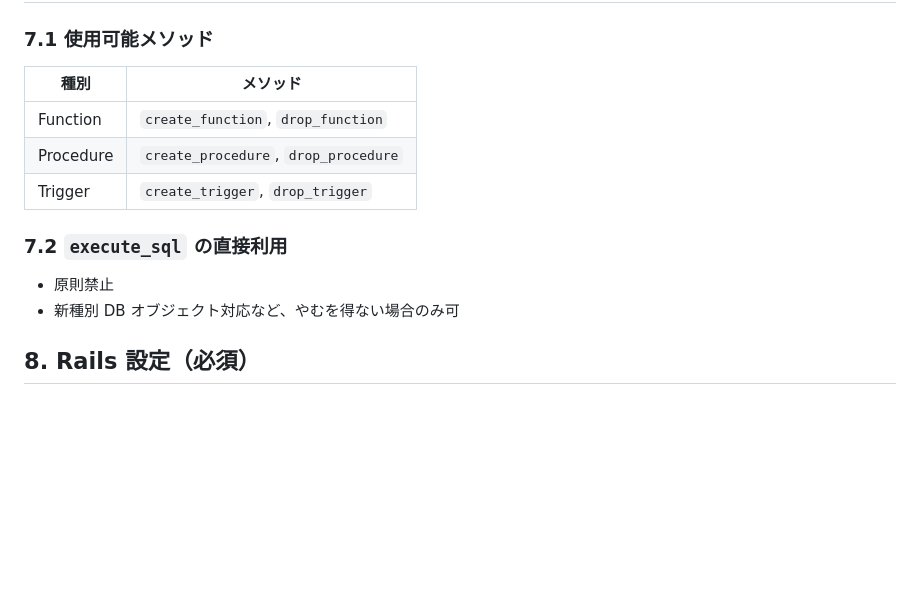
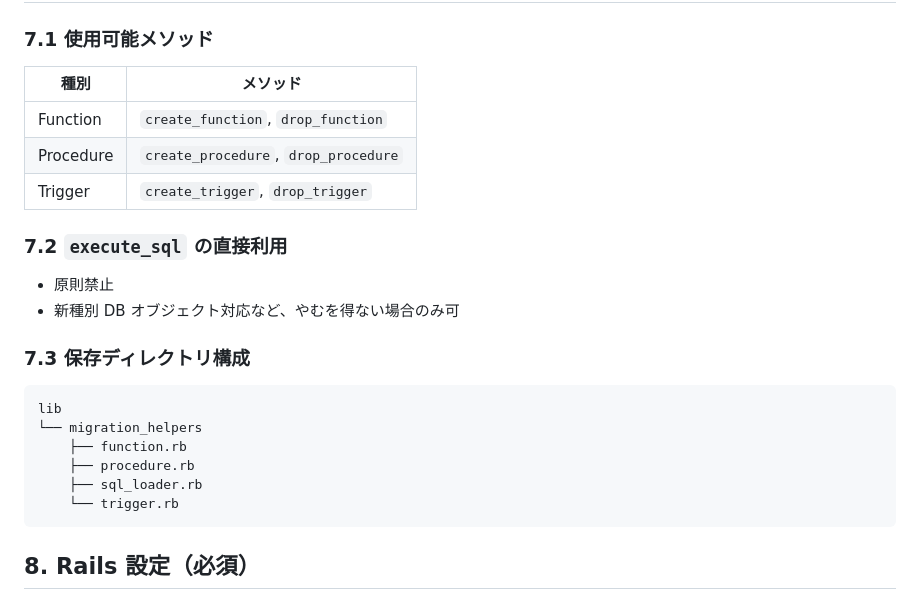
Before and after one commit to zin1969/zentoo, a Markdown page: README.md, the part around the change. GitHub-like rendering; blank space fills up the shorter version.

Commit message:
add directory rules for migration helpers

````diff
--- a/README.md
+++ b/README.md
@@ -508,7 +508,7 @@ end
 
 ### 7.1 使用可能メソッド
 
-| 種別        | メソッド                                 |
+| 種別      | メソッド                             |
 | --------- | ------------------------------------ |
 | Function  | `create_function`, `drop_function`   |
 | Procedure | `create_procedure`, `drop_procedure` |
@@ -518,6 +518,17 @@ end
 
 - 原則禁止
 - 新種別 DB オブジェクト対応など、やむを得ない場合のみ可
+
+### 7.3 保存ディレクトリ構成
+
+```text
+lib
+└── migration_helpers
+    ├── function.rb
+    ├── procedure.rb
+    ├── sql_loader.rb
+    └── trigger.rb
+```
 
 ## 8. Rails 設定（必須）
 
````
